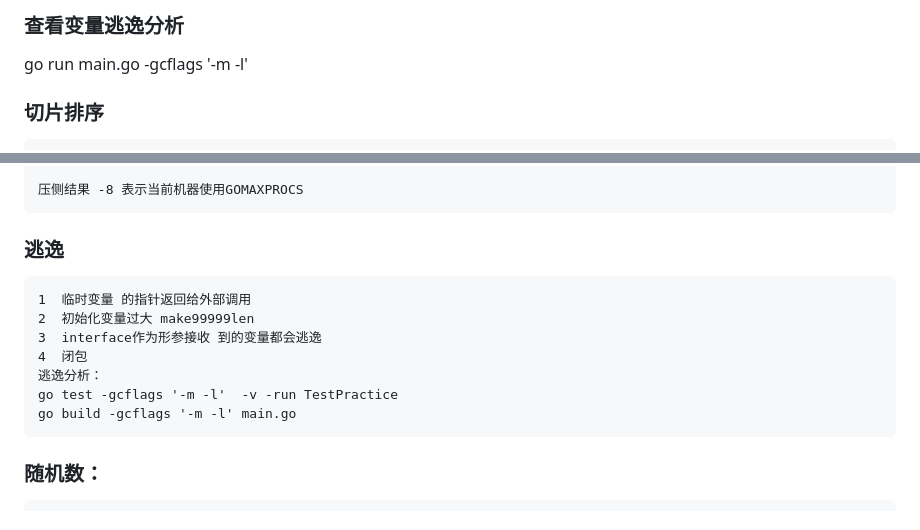
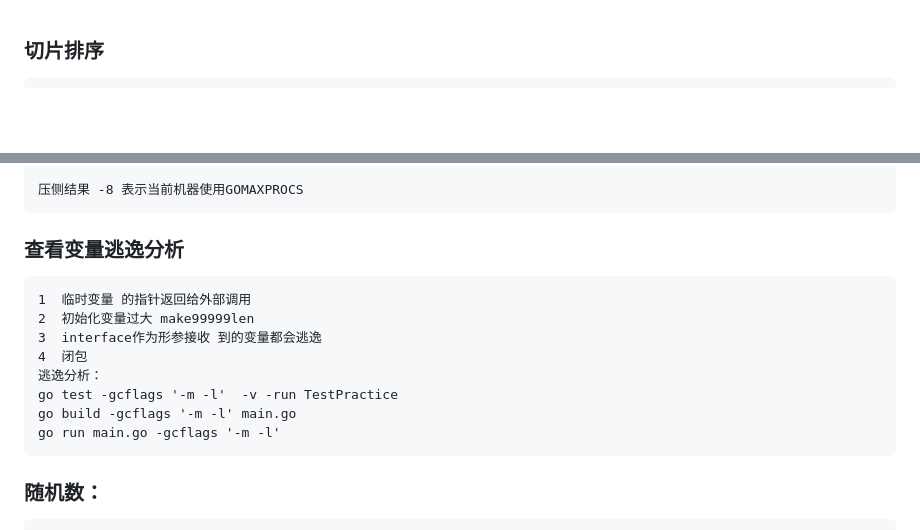
Before and after one commit to Darrenzzy/pro-guide, a Markdown page: go/go-base.md, 2 parts joined by grey strips. GitHub-like rendering; blank space fills up the shorter version.

````diff
--- a/go/go-base.md
+++ b/go/go-base.md
@@ -1,5 +1,3 @@
-### 查看变量逃逸分析
-go run main.go -gcflags '-m -l'
 
 ### 切片排序
 ```
@@ -41,7 +39,7 @@ go test -bench="BenchmarkConcat" -run=none
 
 压侧结果 -8 表示当前机器使用GOMAXPROCS
 ```
-### 逃逸
+### 查看变量逃逸分析
 ```
 1  临时变量 的指针返回给外部调用
 2  初始化变量过大 make99999len
@@ -50,6 +48,7 @@ go test -bench="BenchmarkConcat" -run=none
 逃逸分析：
 go test -gcflags '-m -l'  -v -run TestPractice
 go build -gcflags '-m -l' main.go
+go run main.go -gcflags '-m -l'
 ```
 
 
````
Also changed, not shown: Darren-doc/git.md (+2 -1 lines), Docker/docker.md (+4 -2 lines).
